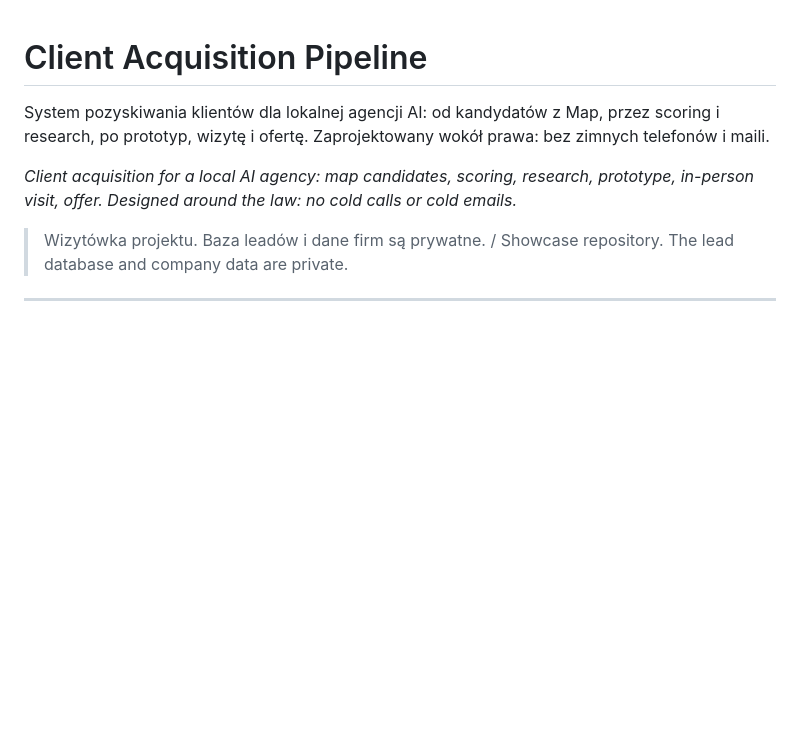
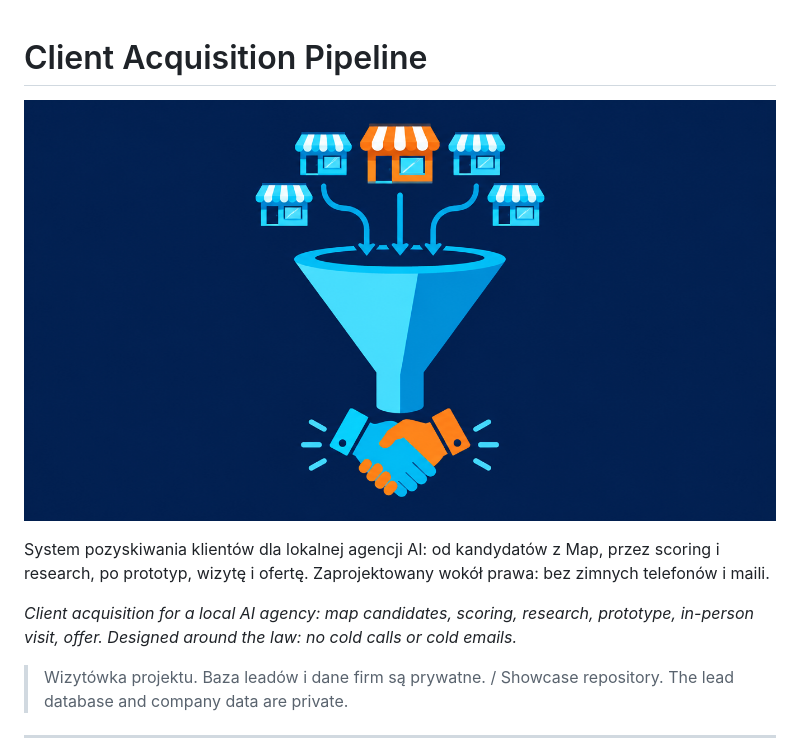
Before and after one commit to jeyzamm-pixel/client-acquisition-pipeline, a Markdown page: README.md, the part around the change. Drawn GitHub-style; pictures changed too: docs/okladka.png (added); blank space fills up the shorter version.

Commit message:
Okladka z Higgsfield w README

```diff
--- a/README.md
+++ b/README.md
@@ -1,4 +1,6 @@
 # Client Acquisition Pipeline
+
+![Client Acquisition Pipeline](docs/okladka.png)
 
 System pozyskiwania klientów dla lokalnej agencji AI: od kandydatów z Map, przez scoring i research, po prototyp, wizytę i ofertę. Zaprojektowany wokół prawa: bez zimnych telefonów i maili.
 
```
